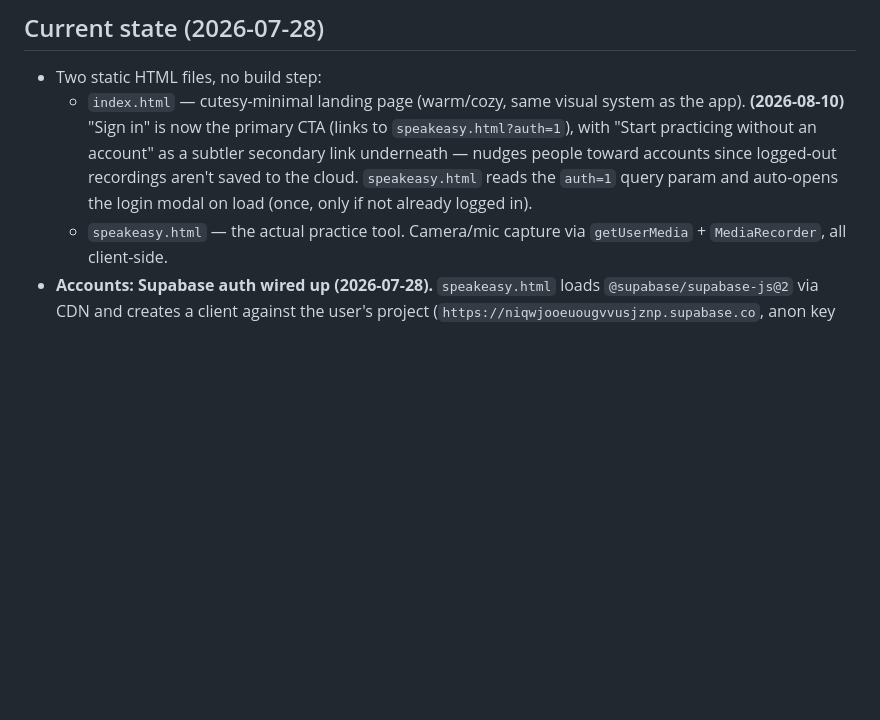
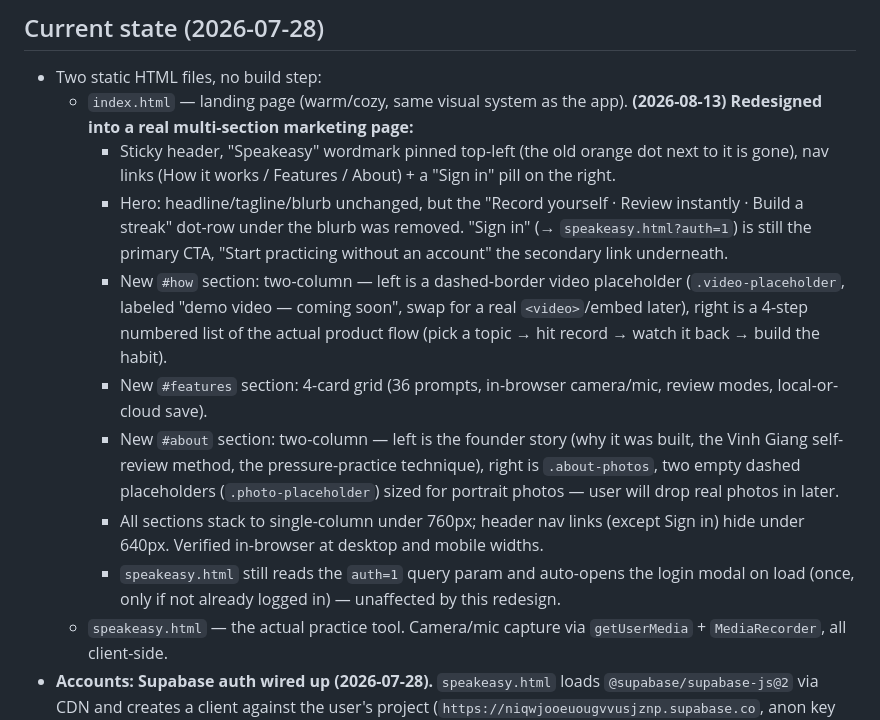
Before and after one commit to ryanlee555/Speakeasy, a Markdown page: PROGRESS.md, the part around the change. Rendered like a GitHub page; blank space fills up the shorter version.

Commit message:
Document landing page redesign

```diff
--- a/PROGRESS.md
+++ b/PROGRESS.md
@@ -11,7 +11,14 @@ Live at **https://speakeasy-beryl.vercel.app**, deployed via Vercel, connected t
 ## Current state (2026-07-28)
 
 - Two static HTML files, no build step:
-  - `index.html` — cutesy-minimal landing page (warm/cozy, same visual system as the app). **(2026-08-10)** "Sign in" is now the primary CTA (links to `speakeasy.html?auth=1`), with "Start practicing without an account" as a subtler secondary link underneath — nudges people toward accounts since logged-out recordings aren't saved to the cloud. `speakeasy.html` reads the `auth=1` query param and auto-opens the login modal on load (once, only if not already logged in).
+  - `index.html` — landing page (warm/cozy, same visual system as the app). **(2026-08-13) Redesigned into a real multi-section marketing page:**
+    - Sticky header, "Speakeasy" wordmark pinned top-left (the old orange dot next to it is gone), nav links (How it works / Features / About) + a "Sign in" pill on the right.
+    - Hero: headline/tagline/blurb unchanged, but the "Record yourself · Review instantly · Build a streak" dot-row under the blurb was removed. "Sign in" (→ `speakeasy.html?auth=1`) is still the primary CTA, "Start practicing without an account" the secondary link underneath.
+    - New `#how` section: two-column — left is a dashed-border video placeholder (`.video-placeholder`, labeled "demo video — coming soon", swap for a real `<video>`/embed later), right is a 4-step numbered list of the actual product flow (pick a topic → hit record → watch it back → build the habit).
+    - New `#features` section: 4-card grid (36 prompts, in-browser camera/mic, review modes, local-or-cloud save).
+    - New `#about` section: two-column — left is the founder story (why it was built, the Vinh Giang self-review method, the pressure-practice technique), right is `.about-photos`, two empty dashed placeholders (`.photo-placeholder`) sized for portrait photos — user will drop real photos in later.
+    - All sections stack to single-column under 760px; header nav links (except Sign in) hide under 640px. Verified in-browser at desktop and mobile widths.
+    - `speakeasy.html` still reads the `auth=1` query param and auto-opens the login modal on load (once, only if not already logged in) — unaffected by this redesign.
   - `speakeasy.html` — the actual practice tool. Camera/mic capture via `getUserMedia` + `MediaRecorder`, all client-side.
 - **Accounts: Supabase auth wired up (2026-07-28).** `speakeasy.html` loads `@supabase/supabase-js@2` via CDN and creates a client against the user's project (`https://niqwjooeuougvvusjznp.supabase.co`, anon key hardcoded client-side — safe per the anon-key exception below). Topbar has a "Sign in" pill → modal with Log in / Sign up tabs (email + password via Supabase Auth). Logged-in state shows the user's email in the pill; clicking it while logged in signs out. Login is **optional** — logged-out behavior is unchanged from before (local IndexedDB stats, local FSAA save).
   - Schema lives in [supabase/schema.sql](supabase/schema.sql) — a `recordings` table (`user_id`, `created_at`, `duration_sec`, `topic_text`, `mode`) with RLS policies scoping every row to its owner. **Applied — user ran it in the Supabase SQL Editor on 2026-07-28.**
```
